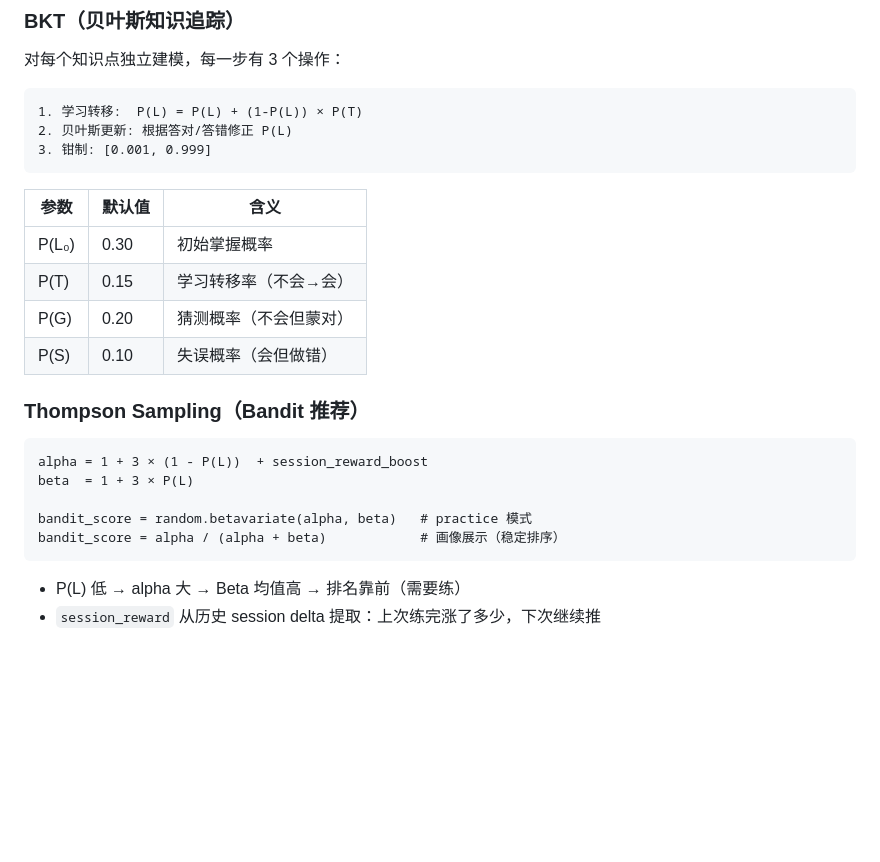
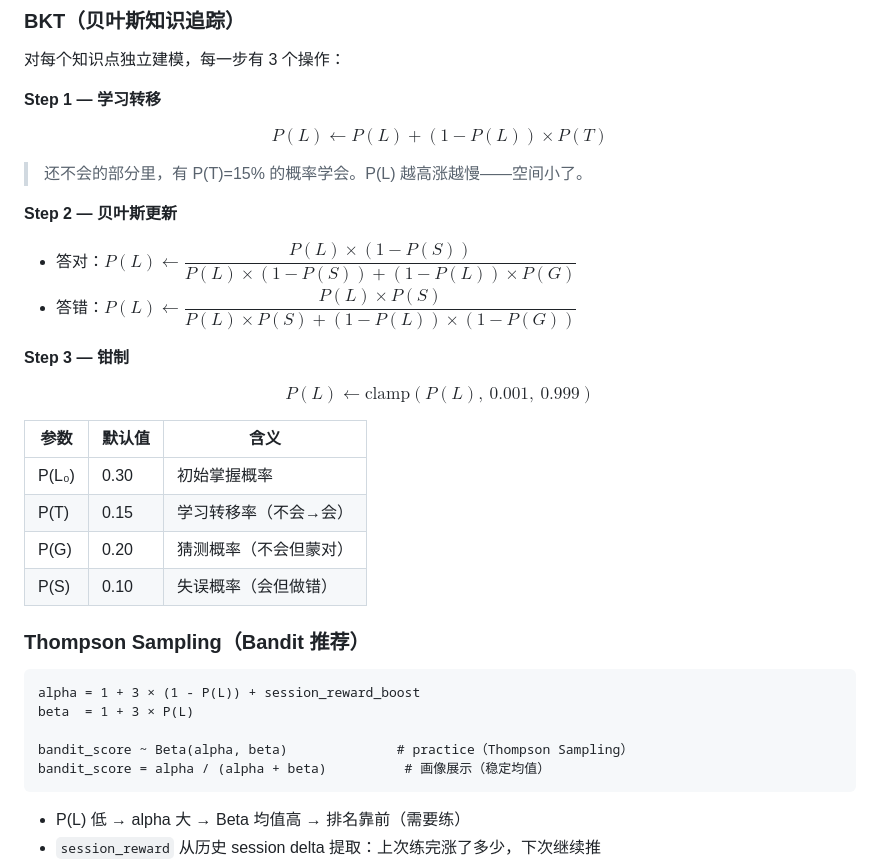
Before and after one commit to xihaooooooo/book_exam, a Markdown page: README.md, the part around one of its changes. Drawn GitHub-style; blank space fills up the shorter version.

Commit message:
docs: README 图表升级为 Mermaid + BKT 公式改用 LaTeX
Co-Authored-By: Claude <noreply@anthropic.com>

````diff
--- a/README.md
+++ b/README.md
@@ -115,11 +155,20 @@ learning_sessions ────────────→ session_reward → Ban
 
 对每个知识点独立建模，每一步有 3 个操作：
 
-```
-1. 学习转移:  P(L) = P(L) + (1-P(L)) × P(T)
-2. 贝叶斯更新: 根据答对/答错修正 P(L)
-3. 钳制: [0.001, 0.999]
-```
+**Step 1 — 学习转移**
+
+$$P(L) \leftarrow P(L) + (1 - P(L)) \times P(T)$$
+
+> 还不会的部分里，有 P(T)=15% 的概率学会。P(L) 越高涨越慢——空间小了。
+
+**Step 2 — 贝叶斯更新**
+
+- 答对：$P(L) \leftarrow \dfrac{P(L) \times (1 - P(S))}{P(L) \times (1 - P(S)) + (1 - P(L)) \times P(G)}$
+- 答错：$P(L) \leftarrow \dfrac{P(L) \times P(S)}{P(L) \times P(S) + (1 - P(L)) \times (1 - P(G))}$
+
+**Step 3 — 钳制**
+
+$$P(L) \leftarrow \mathrm{clamp}(P(L),\ 0.001,\ 0.999)$$
 
 | 参数 | 默认值 | 含义 |
 |---|---|---|
@@ -131,11 +180,11 @@ learning_sessions ────────────→ session_reward → Ban
 ### Thompson Sampling（Bandit 推荐）
 
 ```
-alpha = 1 + 3 × (1 - P(L))  + session_reward_boost
+alpha = 1 + 3 × (1 - P(L)) + session_reward_boost
 beta  = 1 + 3 × P(L)
 
-bandit_score = random.betavariate(alpha, beta)   # practice 模式
-bandit_score = alpha / (alpha + beta)            # 画像展示（稳定排序）
+bandit_score ~ Beta(alpha, beta)              # practice（Thompson Sampling）
+bandit_score = alpha / (alpha + beta)          # 画像展示（稳定均值）
 ```
 
 - P(L) 低 → alpha 大 → Beta 均值高 → 排名靠前（需要练）
````
Also changed, not shown: other parts of README.md (+113 -68 lines).
